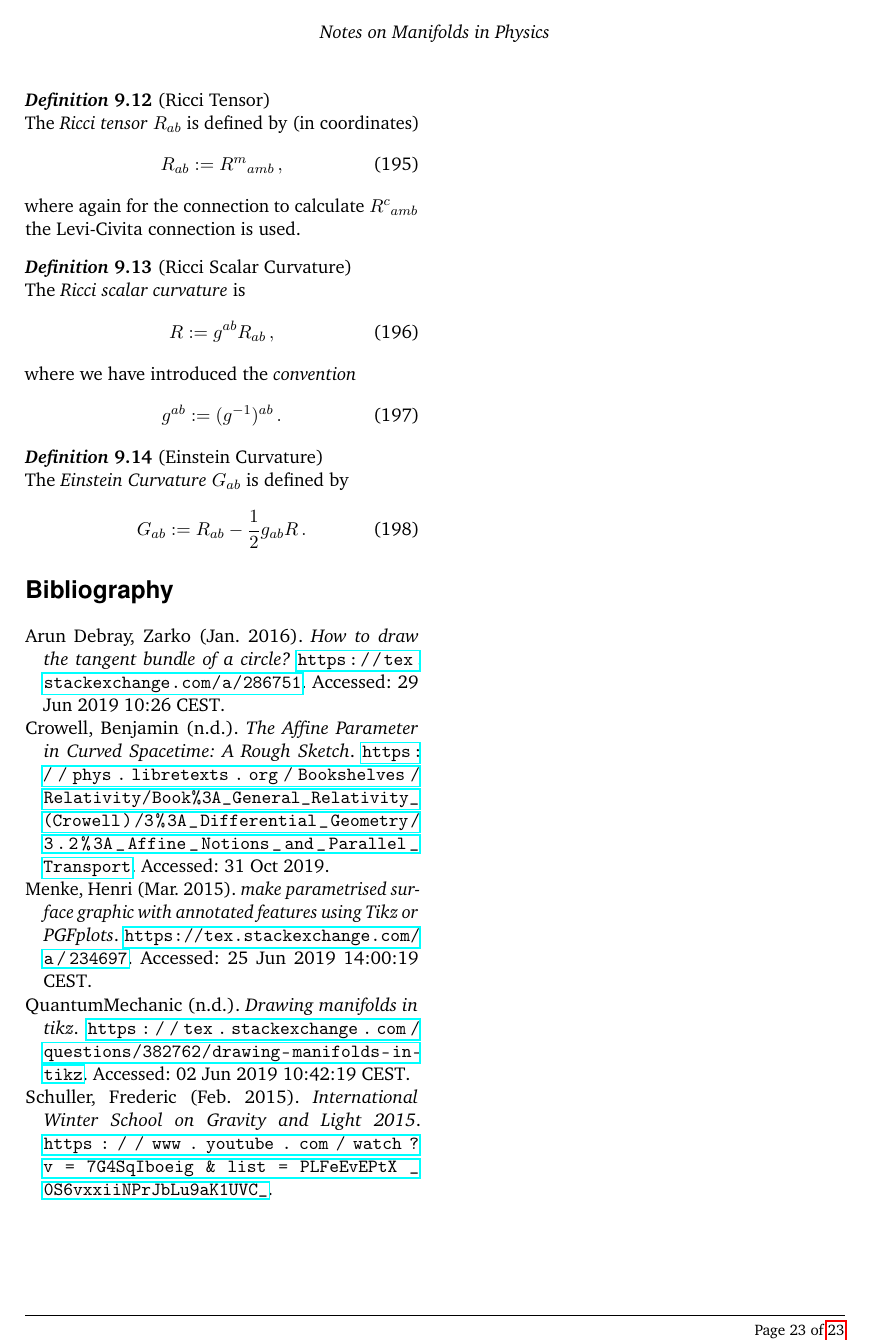
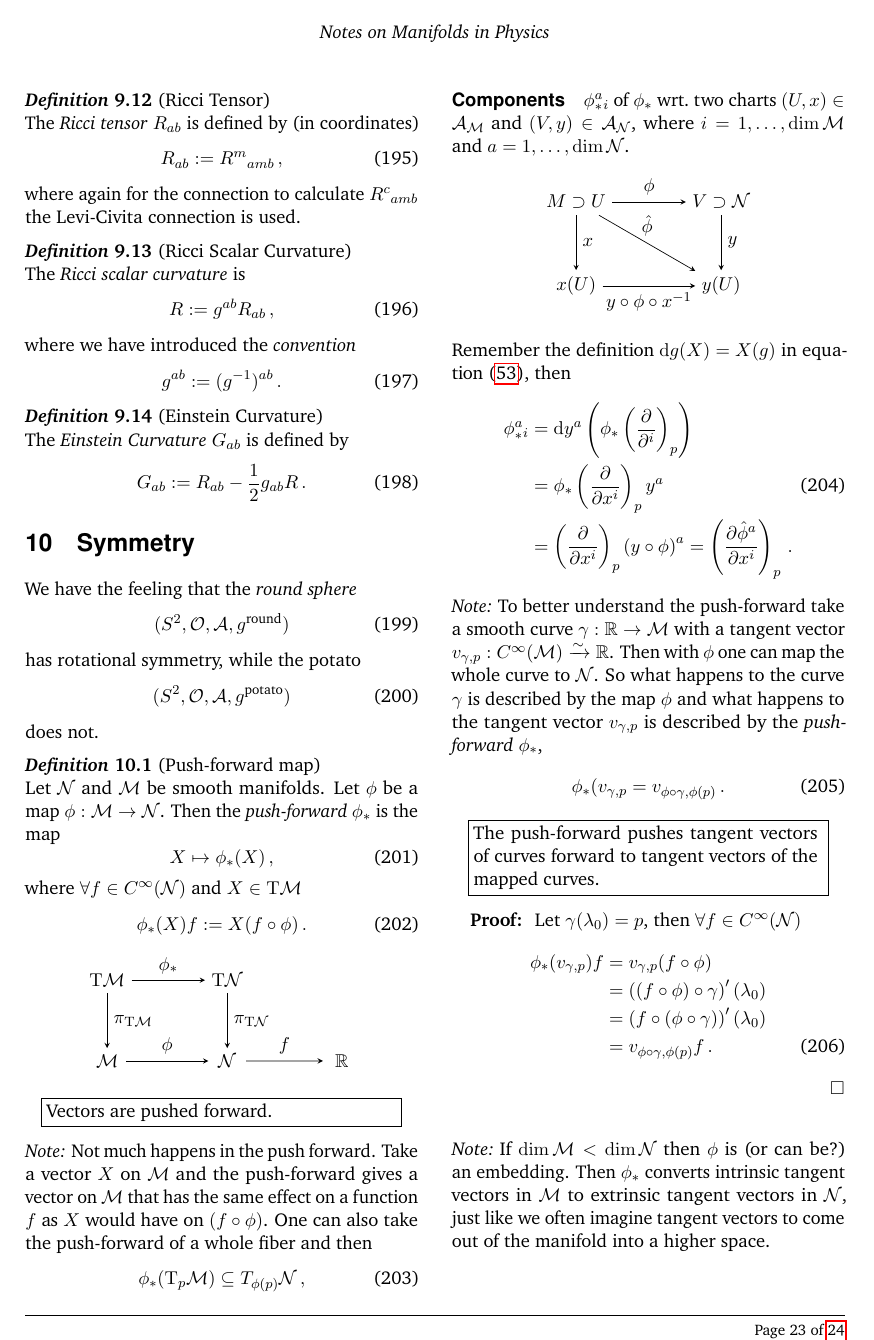
Before and after one commit to BoGGoG/ClassicalMechanicsAndManifolds, a LaTeX document (mechanics-manifolds.tex): page 23 of 23 before the commit and page 23 of 24 after it. Compiled offline with pdfLaTeX.

Commit message:
Push forward: Definition and picture that the push forward pushes the tangent vector of a curve to the tangent vector of the mapped curve.

```diff
--- a/mechanics-manifolds.tex
+++ b/mechanics-manifolds.tex
@@ -2453,10 +2454,119 @@ where the connection used to calculate the Riemann tensor $R^m{}_{bcd}$ is the L
     \end{equation}
 \end{defn}
 
-%\begin{align}
-    %L[\gamma] = \int_0^1 \diff \lambda\, \sqrt{
-
-%\end{align}
+\section{Symmetry}
+We have the feeling that the \textit{round sphere}
+\begin{equation}
+    (S^2, \calO, \calA, g^{\text{round}})
+\end{equation}
+has rotational symmetry, while the potato
+\begin{equation}
+    (S^2, \calO, \calA, g^{\text{potato}})
+\end{equation}
+does not.
+\begin{defn}[Push-forward map]
+    Let $\mathcal{N}$ and $\M$ be smooth manifolds.
+    Let $\phi$ be a map $\phi: \M \to \mathcal{N}$.
+    Then the \textit{push-forward} $\phi_*$ is the map
+    \begin{equation}
+        X \mapsto \phi_*(X)\,,
+    \end{equation}
+    where $\forall f \in C^\infty(\mathcal{N})$ and $X\in \T\M$
+    \begin{equation}
+        \phi_*(X)f:= X(f\circ \phi)\,.
+    \end{equation}
+\end{defn}
+\begin{center}
+\begin{tikzpicture}
+\matrix (m) [matrix of math nodes,row sep=3em,column sep=4em,minimum width=2em]
+{%
+    \T\M & \T\mathcal{N} & \\
+    \M & \mathcal{N} & \mathbb{R}\\
+};
+\path[-stealth]
+(m-1-1) edge node [above] {$\phi_*$} (m-1-2)
+(m-1-1) edge node [right] {$\pi_{\T\M}$} (m-2-1)
+(m-1-2) edge node [right] {$\pi_{\T\mathcal{N}}$} (m-2-2)
+(m-2-1) edge node [above] {$\phi$} (m-2-2)
+(m-2-2) edge node [above] {$f$} (m-2-3);
+\end{tikzpicture}
+\end{center}
+\begin{center}
+\fbox{\parbox{0.42\textwidth}{%
+        Vectors are pushed forward.
+    }
+}
+\end{center}
+\begin{note}
+    Not much happens in the push forward.
+    Take a vector $X$ on $\M$ and the push-forward gives a vector on $\mathcal{M}$
+    that has the same effect on a function $f$ as $X$ would have on $(f\circ\phi)$.
+    One can also take the push-forward of a whole fiber and then
+    \begin{equation}
+        \phi_*(\T_p\M) \subseteq T_{\phi(p)}\mathcal{N}\,,
+    \end{equation}
+\end{note}
+\paragraph{Components} $\phi_*^a{}_i$ of $\phi_*$ wrt.\ two charts
+$(U,x)\in\calA_\M$ and $(V,y)\in\calA_{\mathcal{N}}$,
+where $i=1,\ldots,\dim\M$ and $a=1,\ldots,\dim\mathcal{N}$.
+\begin{center}
+\begin{tikzpicture}
+\matrix (m) [matrix of math nodes,row sep=3em,column sep=4em,minimum width=2em]
+{%
+    M\supset U & V\supset \mathcal{N} \\
+    x(U) & y(U)\\
+    %\T\M & \T\mathcal{N} & \\
+    %\M & \mathcal{N} & \mathbb{R}\\
+};
+\path[-stealth]
+(m-1-1) edge node [above] {$\phi$} (m-1-2)
+(m-1-1) edge node [right] {$x$} (m-2-1)
+(m-1-2) edge node [right] {$y$} (m-2-2)
+(m-2-1) edge node [below] {$y\circ\phi\circ x^{-1}$} (m-2-2)
+(m-1-1) edge node [above] {$\hat{\phi}$} (m-2-2);
+\end{tikzpicture}
+\end{center}
+Remember the definition $\diff g (X) = X(g)$ in equation~(\ref{eq:differential}),
+then
+\begin{align}
+    \nonumber \phi_*^a{}_i &= \diff y^a \left( \phi_* \left( \frac{\partial}{\partial^i} \right)_p \right)\\
+    &= \phi_*\left( \frac{\partial}{\partial x^i} \right)_p y^a\\
+    \nonumber &= \left( \frac{\partial}{\partial x^i} \right)_p \left( y\circ\phi \right)^a
+    = \left( \frac{\partial \hat{\phi}^a}{\partial x^i} \right)_p\,.
+\end{align}
+\begin{note}
+    To better understand the push-forward take a smooth curve $\gamma: \mathbb{R} \to \M$
+    with a tangent vector $v_{\gamma, p}: C^\infty(\M) \linearto \mathbb{R}$.
+    Then with $\phi$ one can map the whole curve to $\mathcal{N}$.
+    So what happens to the curve $\gamma$ is described by the map $\phi$ and what happens to
+    the tangent vector $v_{\gamma, p}$ is  described by the \textit{push-forward}
+    $\phi_*$,
+    \begin{equation}
+        \phi_*(v_{\gamma, p} = v_{\phi\circ\gamma, \phi(p)}\,.
+    \end{equation}
+    \begin{center}
+        \fbox{\parbox{0.42\textwidth}{%
+                The push-forward pushes tangent vectors of curves forward to
+                tangent vectors of the mapped curves.
+            }
+        }
+    \end{center}
+\end{note}
+\begin{proof}
+    Let $\gamma(\lambda_0) = p$, then $\forall f\in C^\infty(\mathcal{N})$
+    \begin{align}
+        \nonumber \phi_*(v_{\gamma,p})f &= v_{\gamma, p}(f\circ \phi)\\
+        \nonumber &= \left( (f\circ\phi)\circ\gamma \right)'(\lambda_0)\\
+        \nonumber &= \left( f\circ(\phi\circ\gamma) \right)'(\lambda_0)\\
+        &= v_{\phi\circ\gamma,\phi(p)}f\,.
+    \end{align}
+\end{proof}
+\begin{note}
+    If $\dim\M < \dim\mathcal{N}$ then $\phi$ is (or can be?) an embedding.
+    Then $\phi_*$ converts intrinsic tangent vectors in $\M$ to extrinsic
+    tangent vectors in $\mathcal{N}$, just like we often imagine tangent vectors
+    to come out of the manifold into a higher space.
+\end{note}
 
 %------------------------------------------------
 
```
Also changed, not shown: mechanics-manifolds.pdf, mechanics-manifolds.tex (3 more changed lines), 2 other files.
